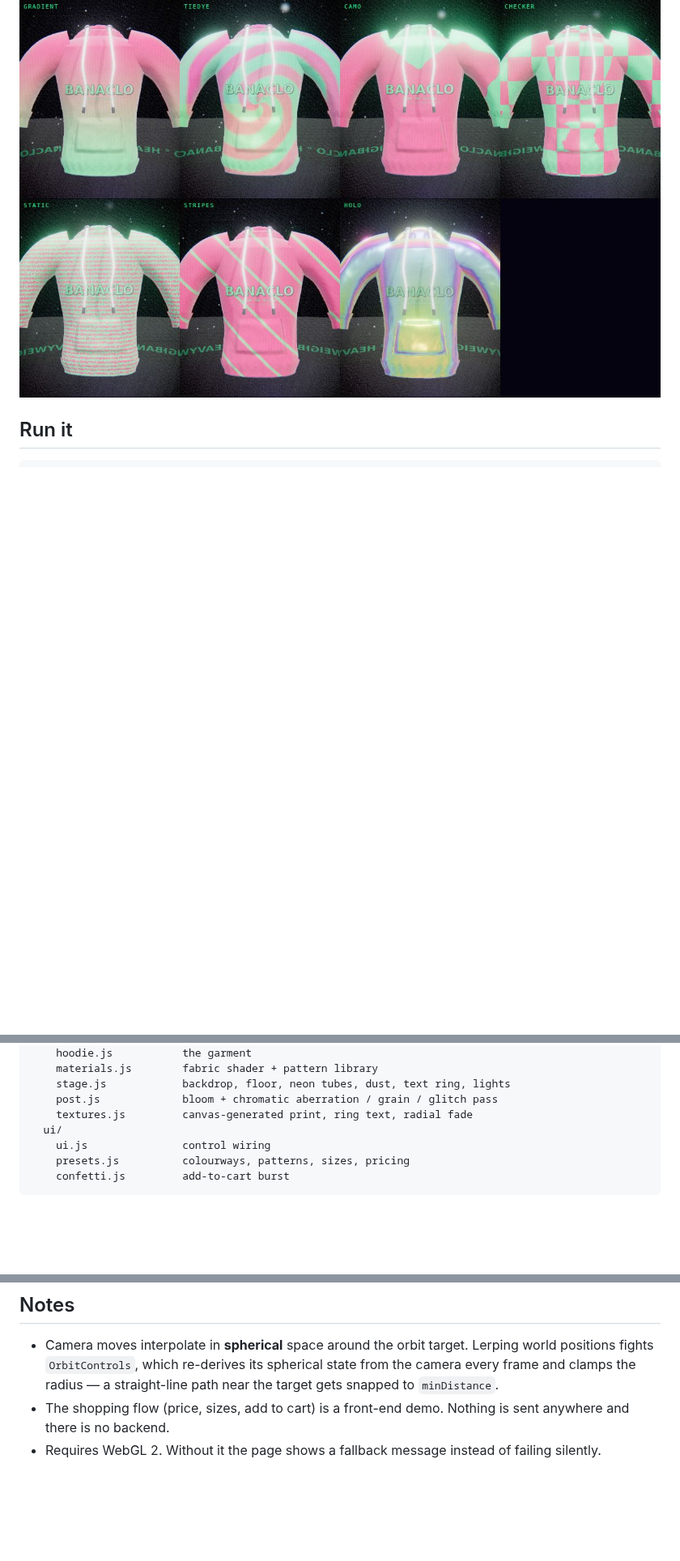
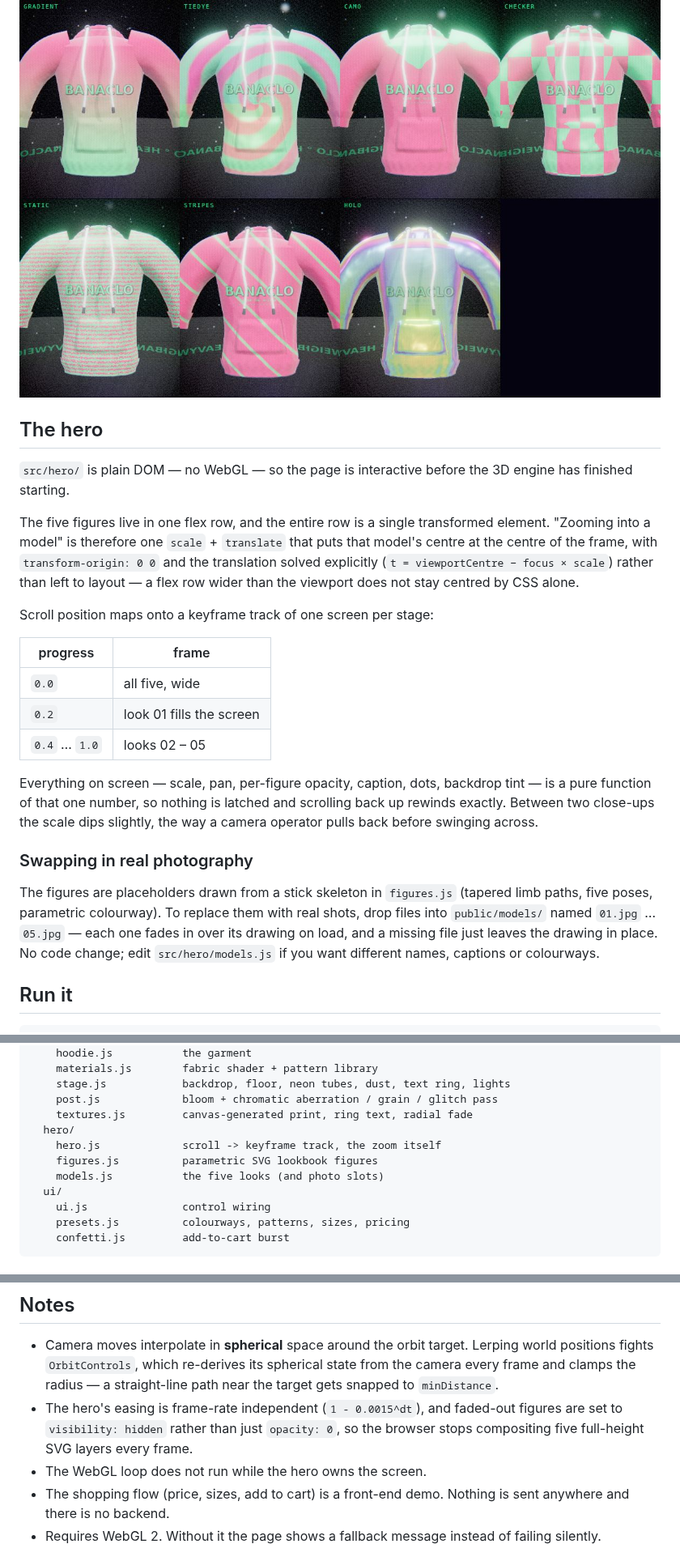
Before and after one commit to zaidmuhammed-beast/banaclo, a Markdown page: README.md, 3 parts joined by grey strips. Shown at 81% size. Drawn GitHub-style; blank space fills up the shorter version.

```diff
--- a/README.md
+++ b/README.md
@@ -12,5 +21,37 @@ about 200 ms).
 
 ![pattern shaders](docs/patterns.jpg)
+
+## The hero
+
+`src/hero/` is plain DOM — no WebGL — so the page is interactive before the 3D
+engine has finished starting.
+
+The five figures live in one flex row, and the entire row is a single transformed
+element. "Zooming into a model" is therefore one `scale` + `translate` that puts that
+model's centre at the centre of the frame, with `transform-origin: 0 0` and the
+translation solved explicitly (`t = viewportCentre − focus × scale`) rather than left
+to layout — a flex row wider than the viewport does not stay centred by CSS alone.
+
+Scroll position maps onto a keyframe track of one screen per stage:
+
+| progress | frame |
+|---|---|
+| `0.0` | all five, wide |
+| `0.2` | look 01 fills the screen |
+| `0.4` … `1.0` | looks 02 – 05 |
+
+Everything on screen — scale, pan, per-figure opacity, caption, dots, backdrop tint —
+is a pure function of that one number, so nothing is latched and scrolling back up
+rewinds exactly. Between two close-ups the scale dips slightly, the way a camera
+operator pulls back before swinging across.
+
+### Swapping in real photography
+
+The figures are placeholders drawn from a stick skeleton in `figures.js` (tapered limb
+paths, five poses, parametric colourway). To replace them with real shots, drop files
+into `public/models/` named `01.jpg` … `05.jpg` — each one fades in over its drawing on
+load, and a missing file just leaves the drawing in place. No code change; edit
+`src/hero/models.js` if you want different names, captions or colourways.
 
 ## Run it
 
@@ -91,6 +136,10 @@ src/
     stage.js            backdrop, floor, neon tubes, dust, text ring, lights
     post.js             bloom + chromatic aberration / grain / glitch pass
     textures.js         canvas-generated print, ring text, radial fade
+  hero/
+    hero.js             scroll -> keyframe track, the zoom itself
+    figures.js          parametric SVG lookbook figures
+    models.js           the five looks (and photo slots)
   ui/
     ui.js               control wiring
     presets.js          colourways, patterns, sizes, pricing
@@ -115,6 +164,10 @@ BANACLO.flyTo({ pos: [1.2, 0.3, 0.6], target: [0, 0, 0] });  // or an inline one
   world positions fights `OrbitControls`, which re-derives its spherical state from the
   camera every frame and clamps the radius — a straight-line path near the target gets
   snapped to `minDistance`.
+- The hero's easing is frame-rate independent (`1 - 0.0015^dt`), and faded-out figures
+  are set to `visibility: hidden` rather than just `opacity: 0`, so the browser stops
+  compositing five full-height SVG layers every frame.
+- The WebGL loop does not run while the hero owns the screen.
 - The shopping flow (price, sizes, add to cart) is a front-end demo. Nothing is sent
   anywhere and there is no backend.
 - Requires WebGL 2. Without it the page shows a fallback message instead of failing silently.
```
Also changed, not shown: other parts of README.md (+15 -2 lines), public/models/README.md (added, +14 -0 lines), docs/look.jpg (added), docs/lookbook.jpg (added), 7 other files.
